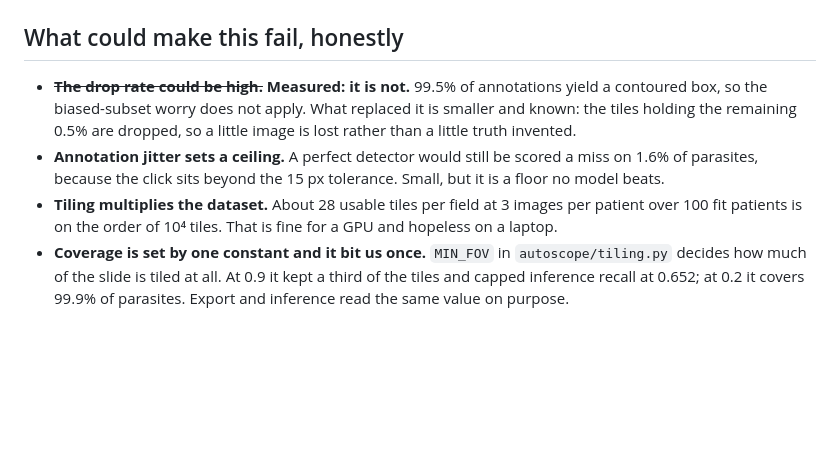
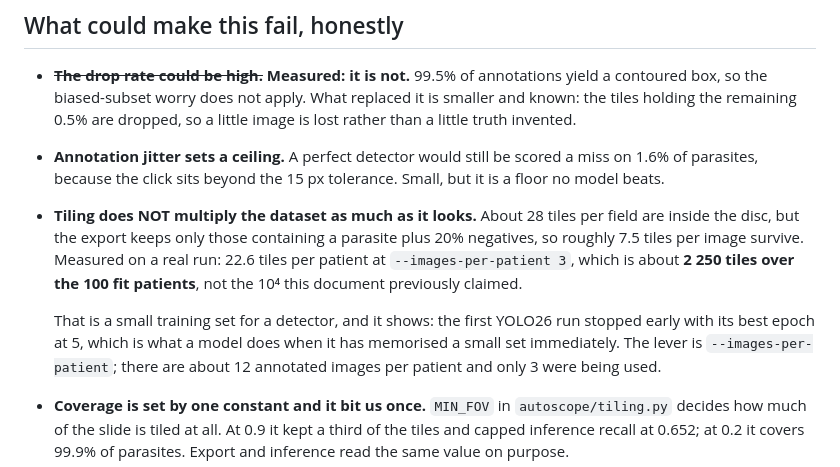
Before and after one commit to nguefackuriel/autoscope-opencv, a Markdown page: docs/detectors.md, the part around the change. GitHub-like rendering; blank space fills up the shorter version.

Commit message:
Correct the tile-count claim: ~2250, not 10^4
docs/detectors.md said tiling put the dataset "on the order of 10^4 tiles".
Measured on a real export run it is about 22.6 tiles per patient at
--images-per-patient 3, so roughly 2250 over the 100 fit patients -- out by
about four times.

The reason is that only tiles containing a parasite are kept, plus 20%
negatives, so about 7.5 of the ~28 tiles inside the disc survive per image.

This matters for reading the first YOLO26 run, which stopped early with its
best epoch at 5. Memorising ~1800 training tiles almost immediately is a more
likely explanation than anything architectural, and the lever is
--images-per-patient: there are about 12 annotated images per patient and only
3 were being used.

Co-Authored-By: Claude Opus 5 <noreply@anthropic.com>

```diff
--- a/docs/detectors.md
+++ b/docs/detectors.md
@@ -101,9 +101,17 @@ the data.
 - **Annotation jitter sets a ceiling.** A perfect detector would still be
   scored a miss on 1.6% of parasites, because the click sits beyond the 15 px
   tolerance. Small, but it is a floor no model beats.
-- **Tiling multiplies the dataset.** About 28 usable tiles per field at 3
-  images per patient over 100 fit patients is on the order of 10⁴ tiles. That is
-  fine for a GPU and hopeless on a laptop.
+- **Tiling does NOT multiply the dataset as much as it looks.** About 28 tiles
+  per field are inside the disc, but the export keeps only those containing a
+  parasite plus 20% negatives, so roughly 7.5 tiles per image survive. Measured
+  on a real run: 22.6 tiles per patient at `--images-per-patient 3`, which is
+  about **2 250 tiles over the 100 fit patients**, not the 10⁴ this document
+  previously claimed.
+
+  That is a small training set for a detector, and it shows: the first YOLO26
+  run stopped early with its best epoch at 5, which is what a model does when it
+  has memorised a small set immediately. The lever is `--images-per-patient`;
+  there are about 12 annotated images per patient and only 3 were being used.
 - **Coverage is set by one constant and it bit us once.** `MIN_FOV` in
   `autoscope/tiling.py` decides how much of the slide is tiled at all. At 0.9 it
   kept a third of the tiles and capped inference recall at 0.652; at 0.2 it
```
